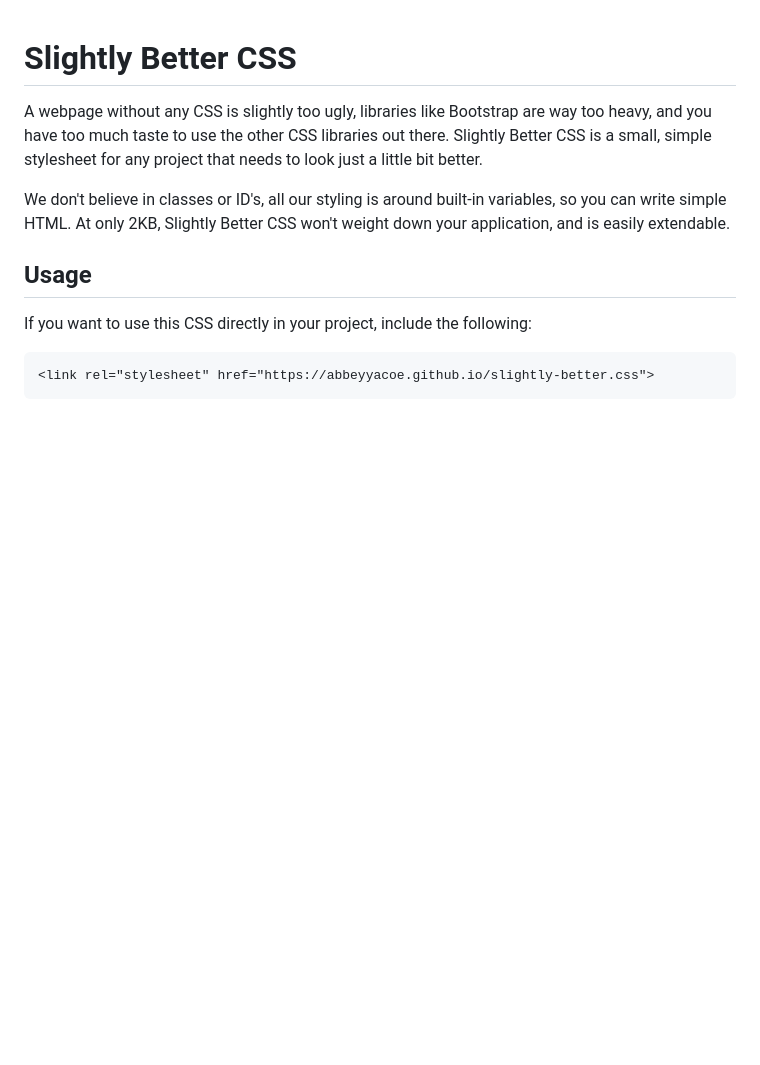
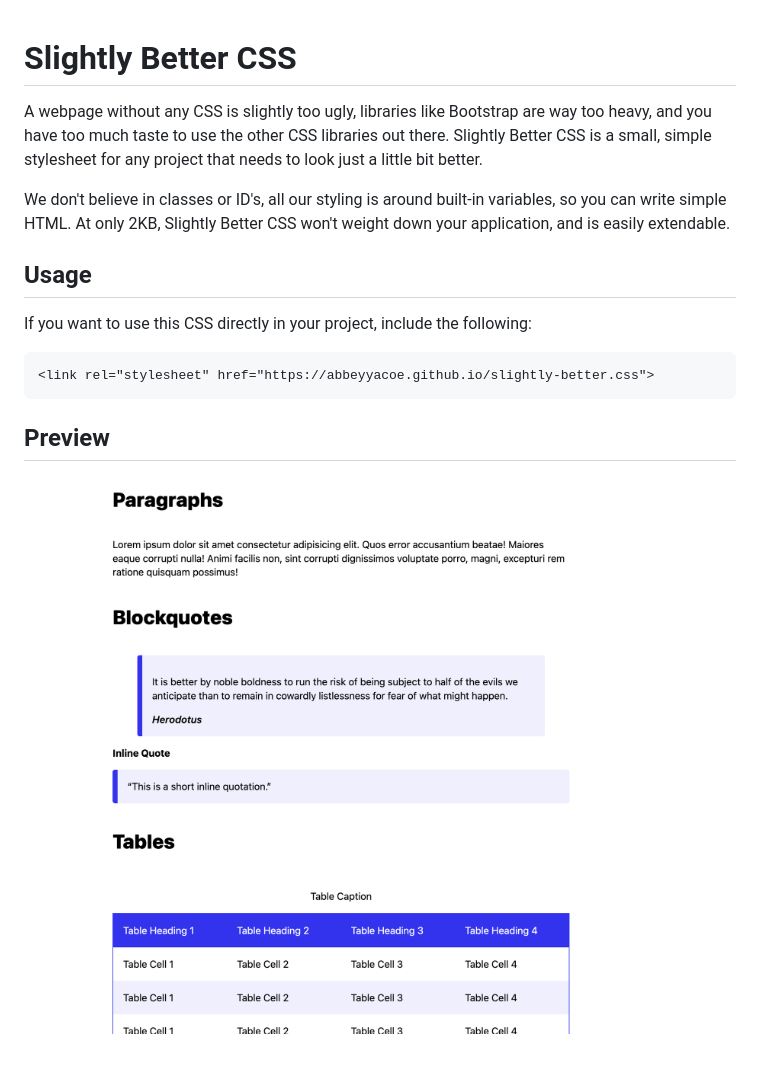
Before and after one commit to printerscanner/slightly-better-css, a Markdown page: README.md, the part around the change. GitHub-like rendering; pictures changed too: screenshot.png (added); blank space fills up the shorter version.

Commit message:
Add image

````diff
--- a/README.md
+++ b/README.md
@@ -12,3 +12,5 @@ If you want to use this CSS directly in your project, include the following:
 ```
 <link rel="stylesheet" href="https://abbeyyacoe.github.io/slightly-better.css">
 ```
+## Preview
+![Screenshot](screenshot.png)
````
